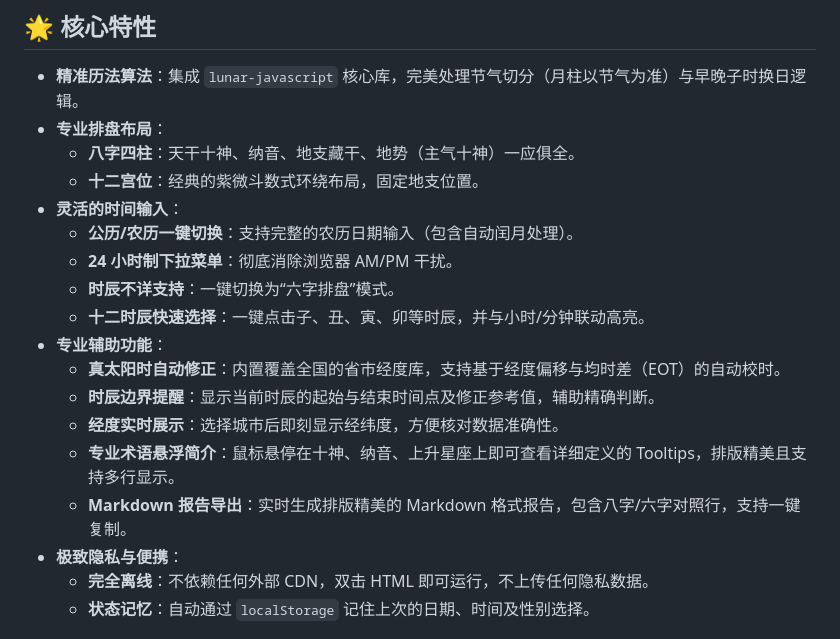
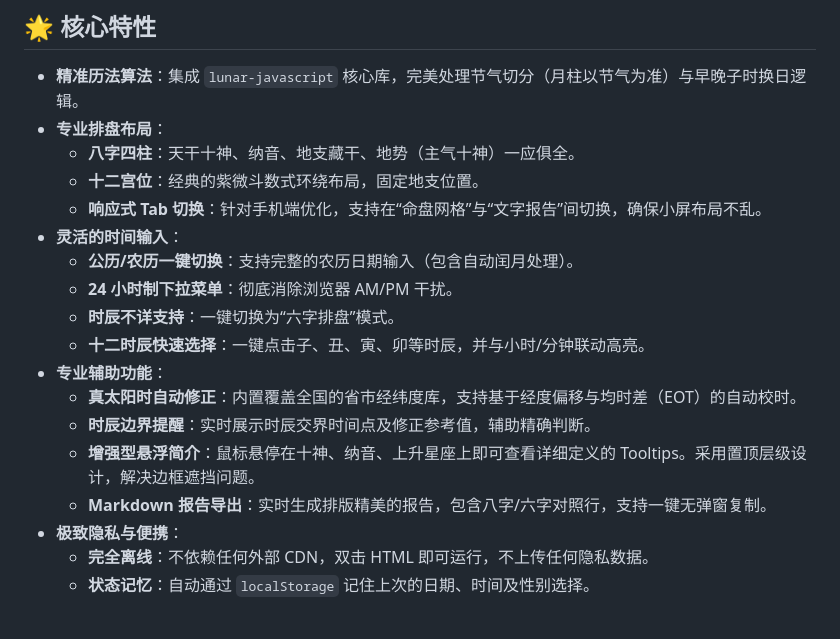
Before and after one commit to Wuvist/calstar, a Markdown page: README.md, the part around the change. Drawn GitHub-style.

Commit message:
Branding: Rename to 问天星算, optimize mobile Tab system, and fix Tooltip layering logic

```diff
--- a/README.md
+++ b/README.md
@@ -8,17 +8,17 @@
 - **专业排盘布局**：
     - **八字四柱**：天干十神、纳音、地支藏干、地势（主气十神）一应俱全。
     - **十二宫位**：经典的紫微斗数式环绕布局，固定地支位置。
+    - **响应式 Tab 切换**：针对手机端优化，支持在“命盘网格”与“文字报告”间切换，确保小屏布局不乱。
 - **灵活的时间输入**：
     - **公历/农历一键切换**：支持完整的农历日期输入（包含自动闰月处理）。
     - **24 小时制下拉菜单**：彻底消除浏览器 AM/PM 干扰。
     - **时辰不详支持**：一键切换为“六字排盘”模式。
     - **十二时辰快速选择**：一键点击子、丑、寅、卯等时辰，并与小时/分钟联动高亮。
 - **专业辅助功能**：
-    - **真太阳时自动修正**：内置覆盖全国的省市经度库，支持基于经度偏移与均时差（EOT）的自动校时。
-    - **时辰边界提醒**：显示当前时辰的起始与结束时间点及修正参考值，辅助精确判断。
-    - **经度实时展示**：选择城市后即刻显示经纬度，方便核对数据准确性。
-    - **专业术语悬浮简介**：鼠标悬停在十神、纳音、上升星座上即可查看详细定义的 Tooltips，排版精美且支持多行显示。
-    - **Markdown 报告导出**：实时生成排版精美的 Markdown 格式报告，包含八字/六字对照行，支持一键复制。
+    - **真太阳时自动修正**：内置覆盖全国的省市经纬度库，支持基于经度偏移与均时差（EOT）的自动校时。
+    - **时辰边界提醒**：实时展示时辰交界时间点及修正参考值，辅助精确判断。
+    - **增强型悬浮简介**：鼠标悬停在十神、纳音、上升星座上即可查看详细定义的 Tooltips。采用置顶层级设计，解决边框遮挡问题。
+    - **Markdown 报告导出**：实时生成排版精美的报告，包含八字/六字对照行，支持一键无弹窗复制。
 - **极致隐私与便携**：
     - **完全离线**：不依赖任何外部 CDN，双击 HTML 即可运行，不上传任何隐私数据。
     - **状态记忆**：自动通过 `localStorage` 记住上次的日期、时间及性别选择。
```
Also changed, not shown: GEMINI.md (+4 -3 lines).
